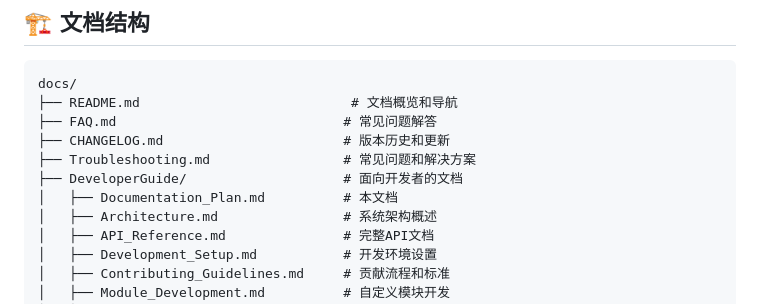
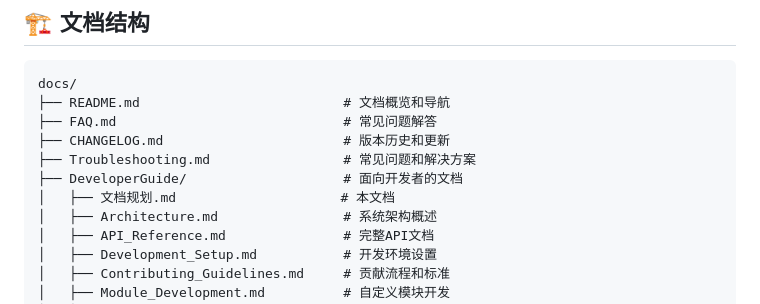
Before and after one commit to GuilinWuGit/VFT_SMF, a Markdown page: docs/DeveloperGuide/文档规划.md, the part around the change. GitHub-like rendering.

Commit message:
将文档规划文件名改为中文：Documentation_Plan.md → 文档规划.md
- 重命名文件为中文名称
- 更新文档结构中的文件名引用
- 保持文件内容不变
- 提高中文用户的可读性

````diff
--- a/docs/DeveloperGuide/Documentation_Plan.md
+++ b/docs/DeveloperGuide/文档规划.md
@@ -17,12 +17,12 @@ VFT_SMF文档旨在为具有不同需求和技术背景的多个受众提供服
 
 ```
 docs/
-├── README.md                           # 文档概览和导航
+├── README.md                          # 文档概览和导航
 ├── FAQ.md                             # 常见问题解答
 ├── CHANGELOG.md                       # 版本历史和更新
 ├── Troubleshooting.md                 # 常见问题和解决方案
 ├── DeveloperGuide/                    # 面向开发者的文档
-│   ├── Documentation_Plan.md          # 本文档
+│   ├── 文档规划.md                     # 本文档
 │   ├── Architecture.md                # 系统架构概述
 │   ├── API_Reference.md               # 完整API文档
 │   ├── Development_Setup.md           # 开发环境设置
````
